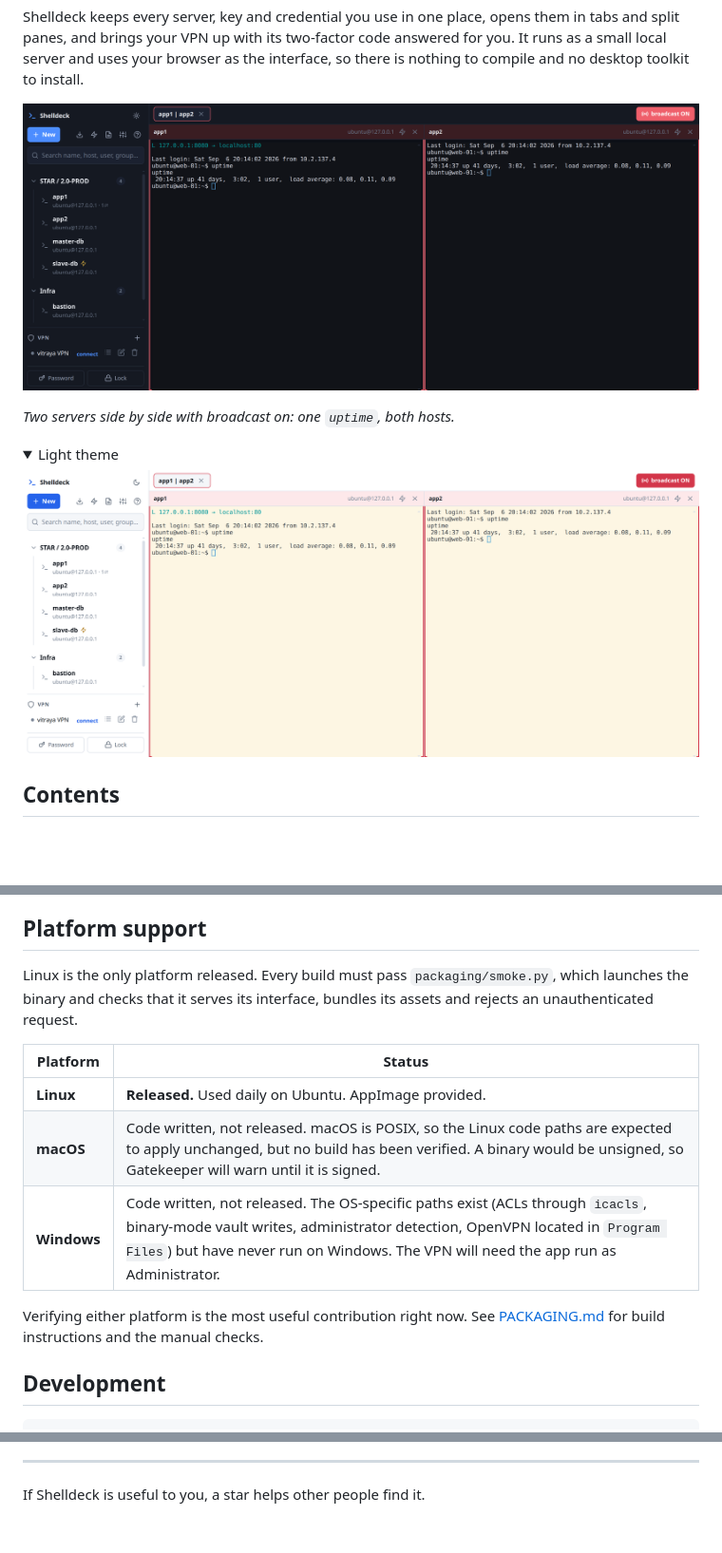
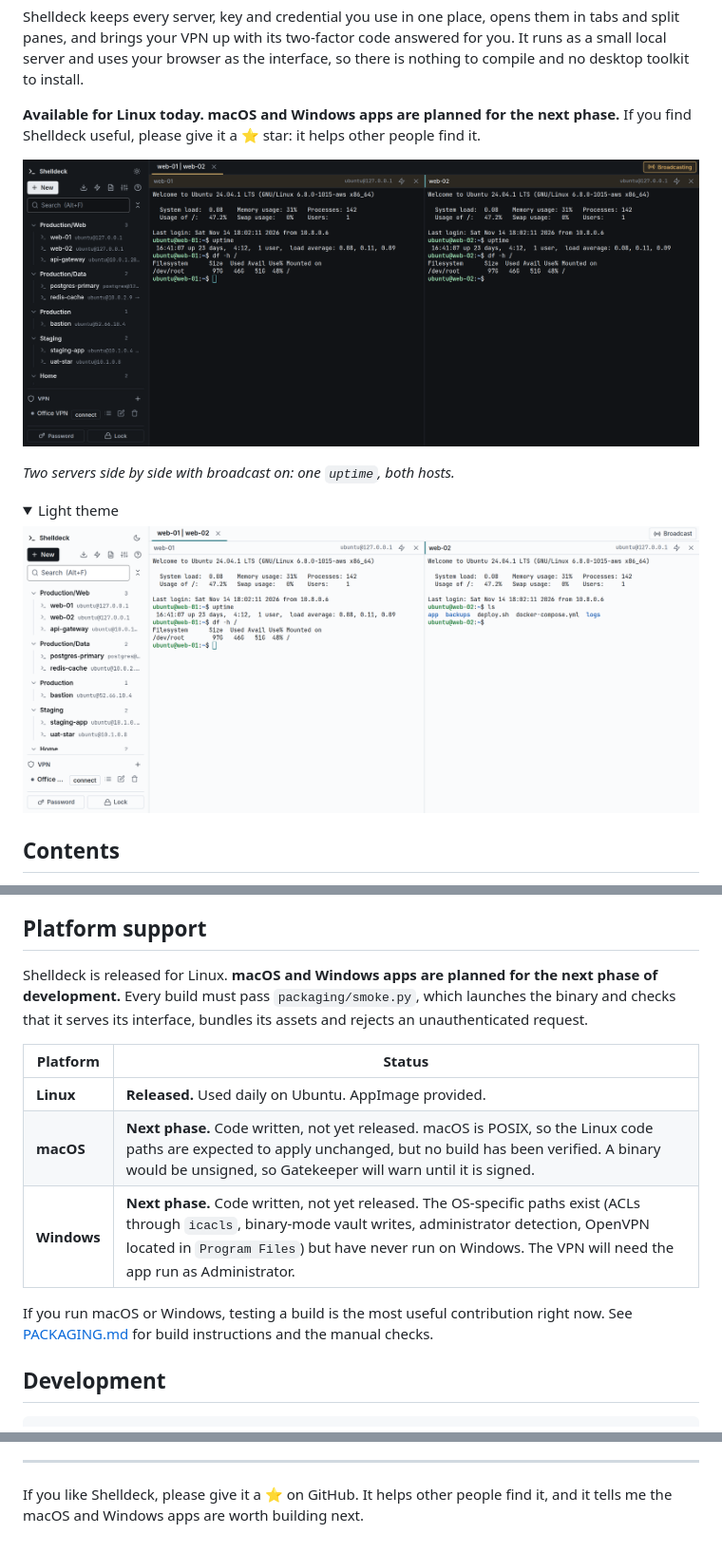
Before and after one commit to Gulshan07/shelldeck, a Markdown page: README.md, 3 parts joined by grey strips. Shown at 95% size. Drawn GitHub-style; pictures changed too: docs/screenshot-light.png, docs/screenshot.png; folded sections open; blank space fills up the shorter version.

Commit message:
README: new screenshots, macOS and Windows in the next phase
Screenshots retaken with the new interface and bundled fonts. The
platform section and intro say Linux is released and the macOS and
Windows apps are planned for the next phase; a stars badge and a
closing request for a star.

Also: a long VPN profile name is truncated instead of running under
the Connect button.

```diff
--- a/README.md
+++ b/README.md
@@ -12,6 +13,10 @@ Shelldeck keeps every server, key and credential you use in one place, opens
 them in tabs and split panes, and brings your VPN up with its two-factor code
 answered for you. It runs as a small local server and uses your browser as the
 interface, so there is nothing to compile and no desktop toolkit to install.
+
+**Available for Linux today. macOS and Windows apps are planned for the next
+phase.** If you find Shelldeck useful, please give it a ⭐ star: it helps other
+people find it.
 
 ![Shelldeck](docs/screenshot.png)
 
@@ -220,17 +225,19 @@ design decisions that look like flaws and are deliberate.
 
 ## Platform support
 
-Linux is the only platform released. Every build must pass
+Shelldeck is released for Linux. **macOS and Windows apps are planned for the
+next phase of development.** Every build must pass
 `packaging/smoke.py`, which launches the binary and checks that it serves its
 interface, bundles its assets and rejects an unauthenticated request.
 
 | Platform | Status |
 |---|---|
 | **Linux** | **Released.** Used daily on Ubuntu. AppImage provided. |
-| **macOS** | Code written, not released. macOS is POSIX, so the Linux code paths are expected to apply unchanged, but no build has been verified. A binary would be unsigned, so Gatekeeper will warn until it is signed. |
-| **Windows** | Code written, not released. The OS-specific paths exist (ACLs through `icacls`, binary-mode vault writes, administrator detection, OpenVPN located in `Program Files`) but have never run on Windows. The VPN will need the app run as Administrator. |
+| **macOS** | **Next phase.** Code written, not yet released. macOS is POSIX, so the Linux code paths are expected to apply unchanged, but no build has been verified. A binary would be unsigned, so Gatekeeper will warn until it is signed. |
+| **Windows** | **Next phase.** Code written, not yet released. The OS-specific paths exist (ACLs through `icacls`, binary-mode vault writes, administrator detection, OpenVPN located in `Program Files`) but have never run on Windows. The VPN will need the app run as Administrator. |
 
-Verifying either platform is the most useful contribution right now. See
+If you run macOS or Windows, testing a build is the most useful contribution
+right now. See
 [PACKAGING.md](PACKAGING.md) for build instructions and the manual checks.
 
 ## Development
@@ -289,4 +296,5 @@ Released under the [MIT Licence](LICENSE).
 
 ---
 
-If Shelldeck is useful to you, a star helps other people find it.
+If you like Shelldeck, please give it a ⭐ on GitHub. It helps other people
+find it, and it tells me the macOS and Windows apps are worth building next.
```
Also changed, not shown: other parts of README.md (+1 -0 lines), 1 other file.
